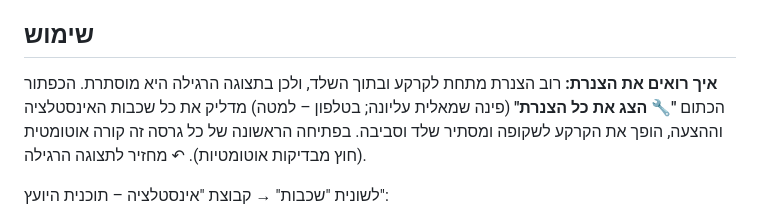
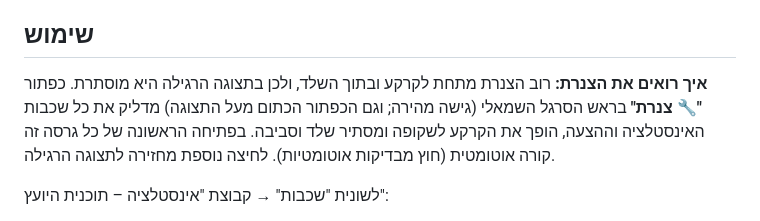
Before and after one commit to 123avihai-collab/House-3d, a Markdown page: docs/plumbing/README.md, the part around the change. GitHub-like rendering.

```diff
--- a/docs/plumbing/README.md
+++ b/docs/plumbing/README.md
@@ -47,7 +47,7 @@
 
 ## שימוש
 
-**איך רואים את הצנרת:** רוב הצנרת מתחת לקרקע ובתוך השלד, ולכן בתצוגה הרגילה היא מוסתרת. הכפתור הכתום **"🔧 הצג את כל הצנרת"** (פינה שמאלית עליונה; בטלפון – למטה) מדליק את כל שכבות האינסטלציה וההצעה, הופך את הקרקע לשקופה ומסתיר שלד וסביבה. בפתיחה הראשונה של כל גרסה זה קורה אוטומטית (חוץ מבדיקות אוטומטיות). ↶ מחזיר לתצוגה הרגילה.
+**איך רואים את הצנרת:** רוב הצנרת מתחת לקרקע ובתוך השלד, ולכן בתצוגה הרגילה היא מוסתרת. כפתור **"🔧 צנרת"** בראש הסרגל השמאלי (גישה מהירה; וגם הכפתור הכתום מעל התצוגה) מדליק את כל שכבות האינסטלציה וההצעה, הופך את הקרקע לשקופה ומסתיר שלד וסביבה. בפתיחה הראשונה של כל גרסה זה קורה אוטומטית (חוץ מבדיקות אוטומטיות). לחיצה נוספת מחזירה לתצוגה הרגילה.
 
 
 לשונית "שכבות" → קבוצת "אינסטלציה – תוכנית היועץ":
```
Also changed, not shown: docs/plumbing/screenshots/quick-access-pipes.jpg (added), 3 other files.
